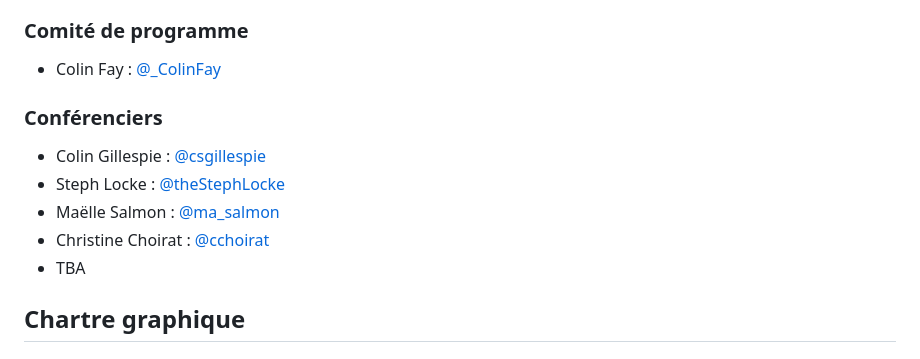
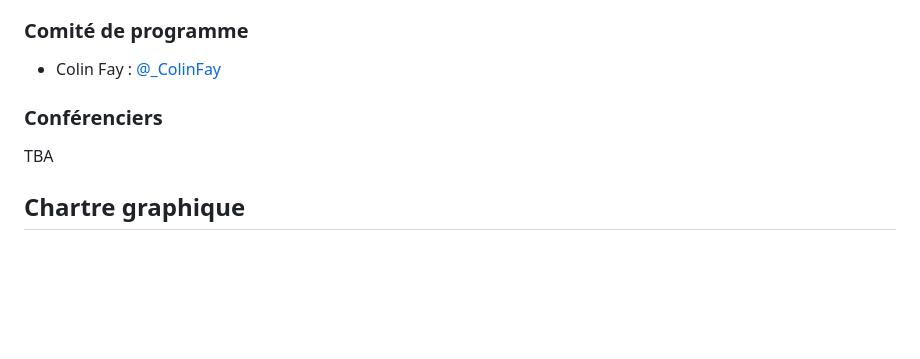
Before and after one commit to rencontres-r-2020/communication, a Markdown page: README.md, the part around the change printed below. Drawn GitHub-style; blank space fills up the shorter version.

```diff
--- a/README.md
+++ b/README.md
@@ -23,19 +23,22 @@ Compte officiel :
 
 ### Comité de programme
 
-  - Colin Fay : <a href='https://twitter.com/_ColinFay'>@\_ColinFay</a>
+  - Colin Fay :
+<a href='https://twitter.com/_ColinFay'>@\_ColinFay</a>
 
 ### Conférenciers
 
-  - Colin Gillespie :
-    <a href='https://twitter.com/csgillespie'>@csgillespie</a>
-  - Steph Locke :
-    <a href='https://twitter.com/theStephLocke'>@theStephLocke</a>
-  - Maëlle Salmon :
-    <a href='https://twitter.com/ma_salmon'>@ma\_salmon</a>
-  - Christine Choirat :
-    <a href='https://twitter.com/cchoirat'>@cchoirat</a>
-  - TBA
+TBA
+
+<!-- * Colin Gillespie : <a href='https://twitter.com/csgillespie'>@csgillespie</a> -->
+
+<!-- * Steph Locke : <a href='https://twitter.com/theStephLocke'>@theStephLocke</a> -->
+
+<!-- * Maëlle Salmon : <a href='https://twitter.com/ma_salmon'>@ma_salmon</a> -->
+
+<!-- * Christine Choirat : <a href='https://twitter.com/cchoirat'>@cchoirat</a> -->
+
+<!-- * TBA -->
 
 ## Chartre graphique
 
```
Also changed, not shown: other parts of README.md (+1 -1 lines), img/hex_rr2021.png (added), 2 other files.
